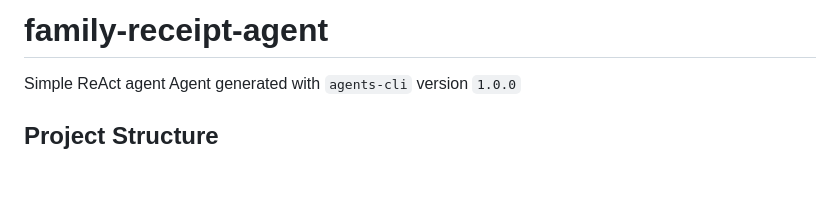
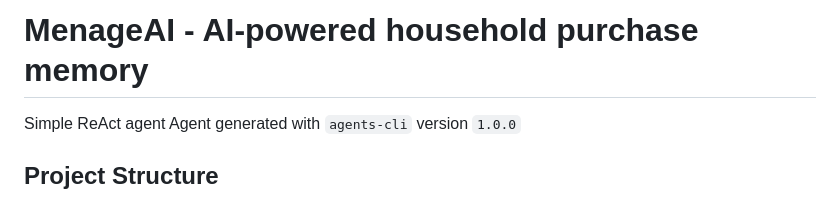
Before and after one commit to iyswarrya/MenageAI, a Markdown page: README.md, the part around the change. GitHub-like rendering; blank space fills up the shorter version.

Commit message:
Rename project to MenageAI

```diff
--- a/README.md
+++ b/README.md
@@ -1,4 +1,4 @@
-# family-receipt-agent
+# MenageAI - AI-powered household purchase memory
 
 Simple ReAct agent
 Agent generated with `agents-cli` version `1.0.0`
```
